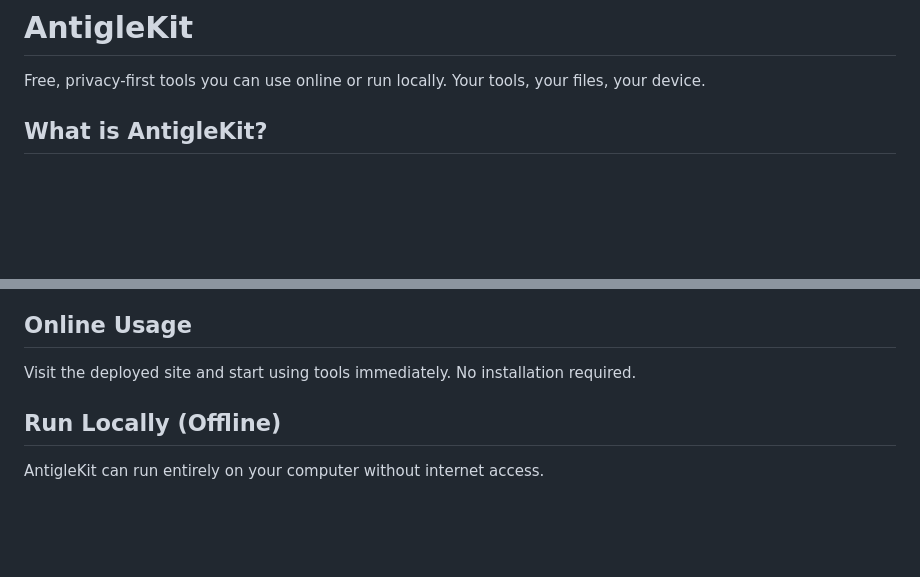
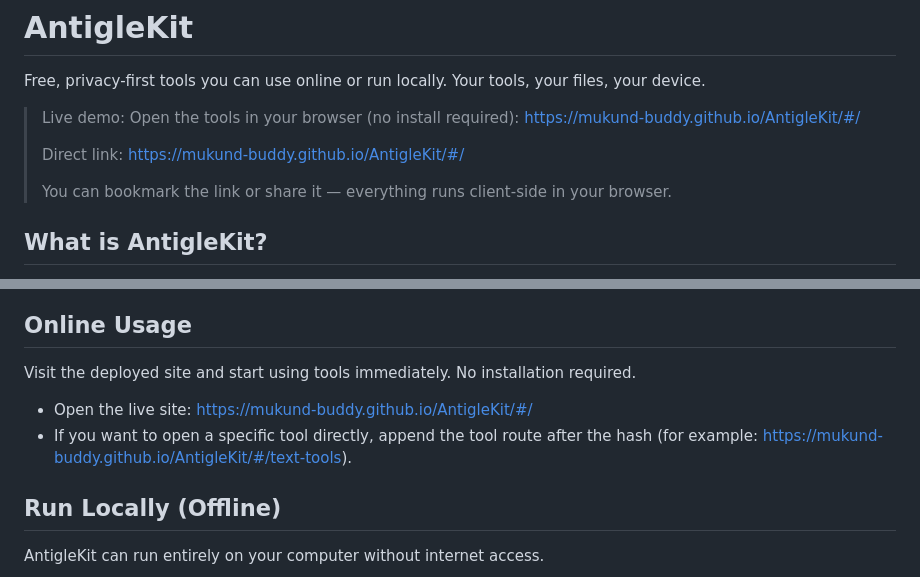
Before and after one commit to mukund-buddy/AntigleKit, a Markdown page: README.md, 2 parts joined by grey strips. GitHub-like rendering; blank space fills up the shorter version.

Commit message:
Add live demo link and instructions to README (GitHub Pages URL)

```diff
--- a/README.md
+++ b/README.md
@@ -1,6 +1,12 @@
 # AntigleKit
 
 Free, privacy-first tools you can use online or run locally. Your tools, your files, your device.
+
+> Live demo: Open the tools in your browser (no install required): https://mukund-buddy.github.io/AntigleKit/#/
+>
+> Direct link: https://mukund-buddy.github.io/AntigleKit/#/
+>
+> You can bookmark the link or share it — everything runs client-side in your browser.
 
 ## What is AntigleKit?
 
@@ -34,6 +40,9 @@ Every tool runs entirely in your browser. No uploads, no accounts, no data leavi
 ## Online Usage
 
 Visit the deployed site and start using tools immediately. No installation required.
+
+- Open the live site: https://mukund-buddy.github.io/AntigleKit/#/
+- If you want to open a specific tool directly, append the tool route after the hash (for example: https://mukund-buddy.github.io/AntigleKit/#/text-tools).
 
 ## Run Locally (Offline)
 
```
